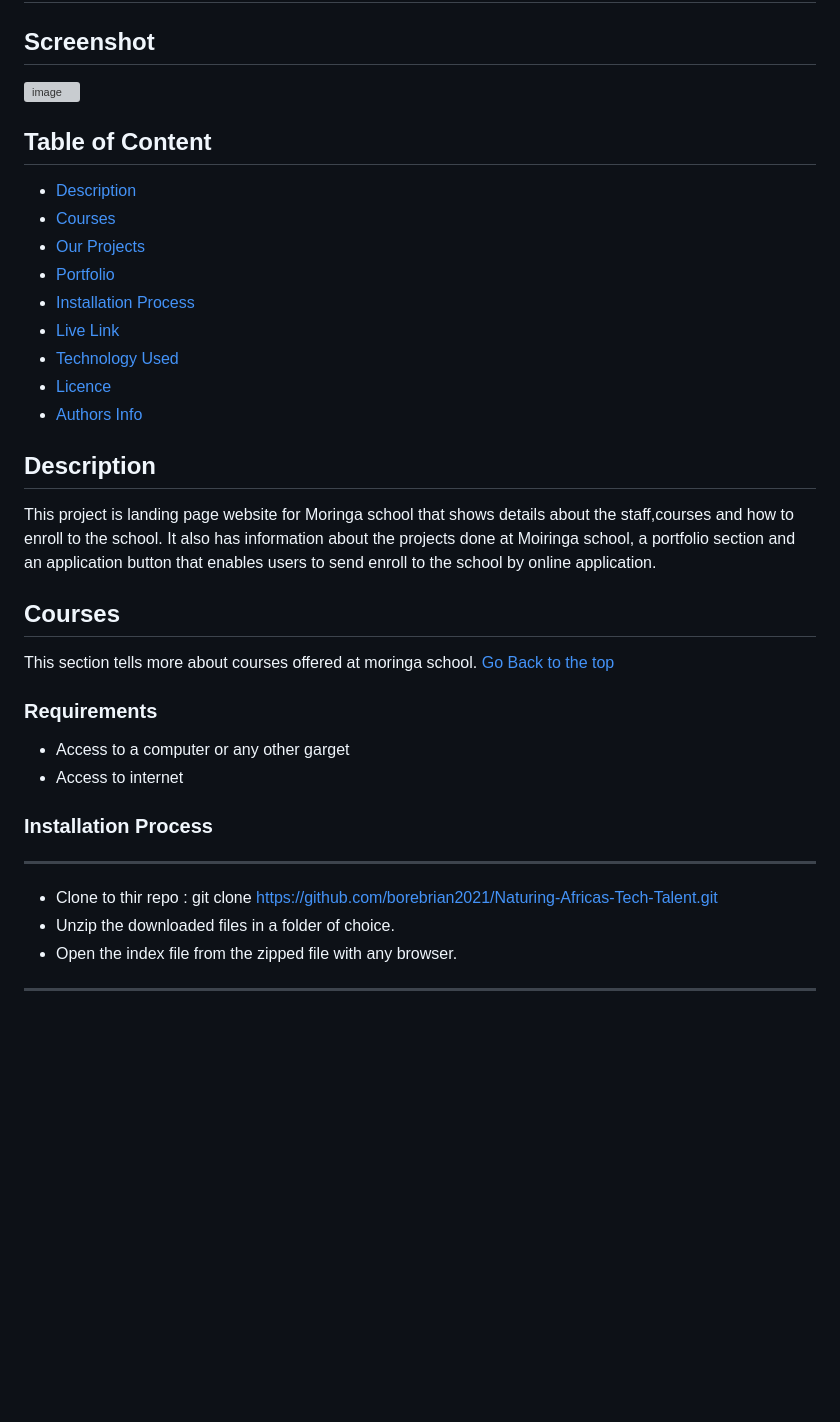
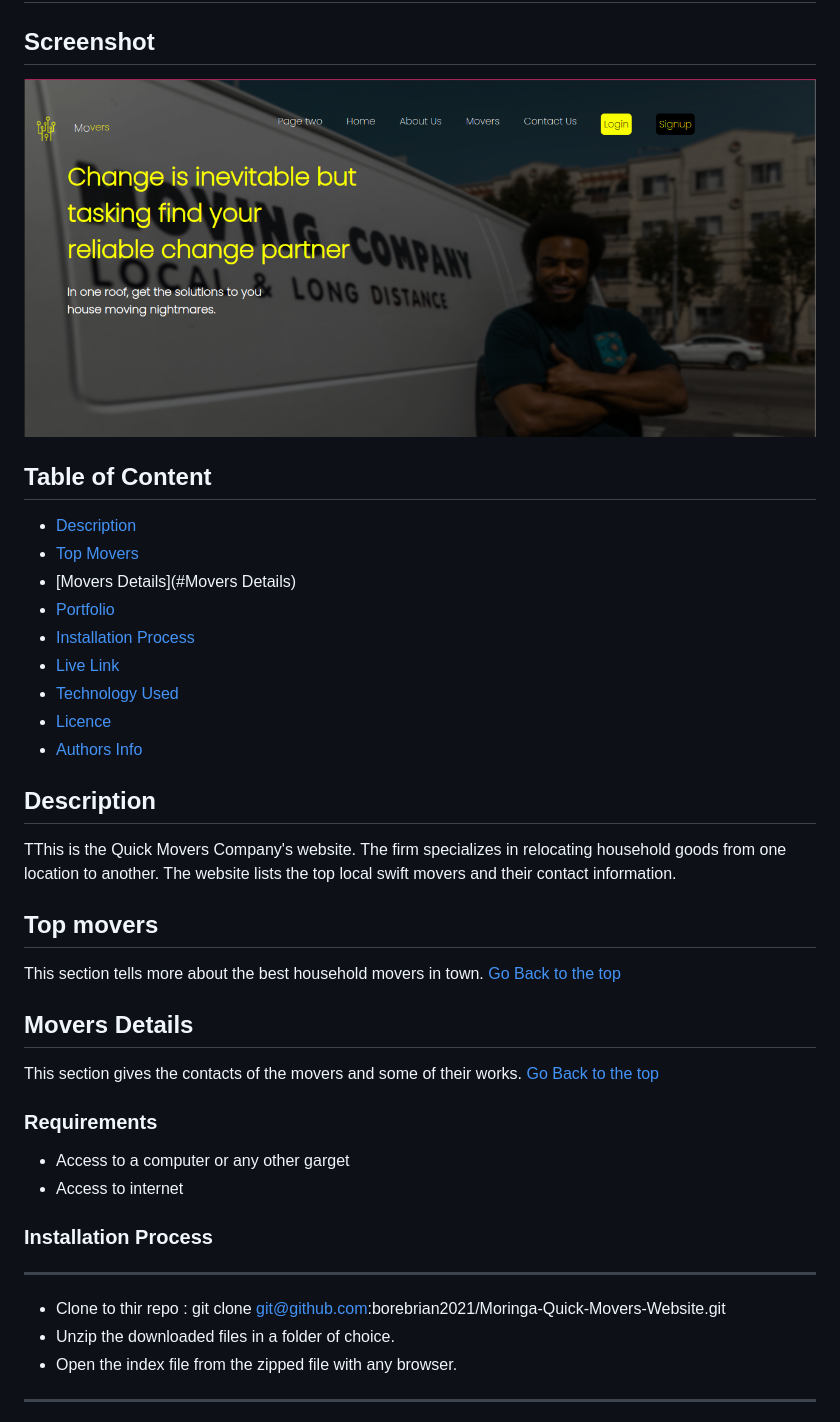
Before and after one commit to borebrian2021/Moringa-Quick-Movers-Website, a Markdown page: README.md, the part around the change. GitHub-like rendering; pictures changed too: assets/images/screenshot.png (added); blank space fills up the shorter version; grey boxes are pictures that could not be loaded.

Commit message:
This commit is for correcting the Readme file

```diff
--- a/README.md
+++ b/README.md
@@ -1,11 +1,11 @@
 # Moringa School
  ## By Brian Kimutai Koskei
 ## Screenshot
- ![image](./assets/images/week_one_project_none.png)
+ ![image](./assets/images/screenshot.png)
  ## Table of Content
  - [Description](#description)
- - [Courses](#Courses)
- - [Our Projects](#Our-projects)
+ - [Top Movers](#Top-movers)
+ - [Movers Details](#Movers Details)
  - [Portfolio](#Portfolio)
  - [Installation Process](#installation-Process)
  - [Live Link](#Live-Link)
@@ -13,10 +13,14 @@
  - [Licence](#licence)
  - [Authors Info](#Authors-Info)
  ## Description
- <p>This project is landing page website for Moringa school that shows details about the staff,courses and how to enroll to the school. It also has information about the projects done at Moiringa school, a portfolio section and an application button that enables users to send enroll to the school by online application.</p>
+ <p>TThis is the Quick Movers Company's website. The firm specializes in relocating household goods from one location to another. The website lists the top local swift movers and their contact information.</p>
 
-## Courses
-This section tells more about courses offered at moringa school.
+## Top movers
+This section tells more about the best household movers in town.
+[Go Back to the top](#Screenshot)
+
+## Movers Details
+This section gives the contacts of the movers and some of their works.
 [Go Back to the top](#Screenshot)
 
  ###  Requirements
@@ -24,7 +28,7 @@ This section tells more about courses offered at moringa school.
  * Access to internet
  ### Installation Process
  ****
-* Clone to thir repo : git clone https://github.com/borebrian2021/Naturing-Africas-Tech-Talent.git
+* Clone to thir repo : git clone git@github.com:borebrian2021/Moringa-Quick-Movers-Website.git
 * Unzip the downloaded files in a folder of choice.
 * Open the index file from the zipped file with any browser.
  ****
```
Also changed, not shown: 1 other file.
